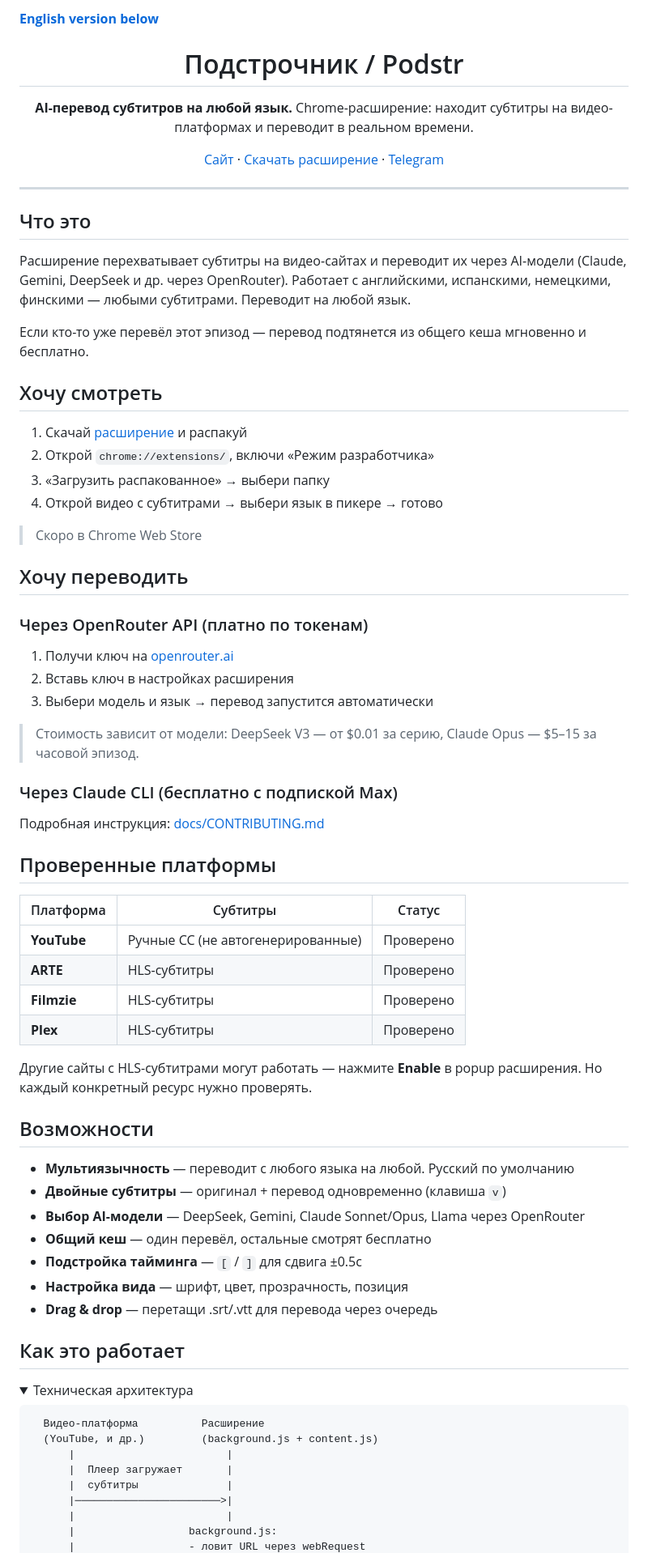
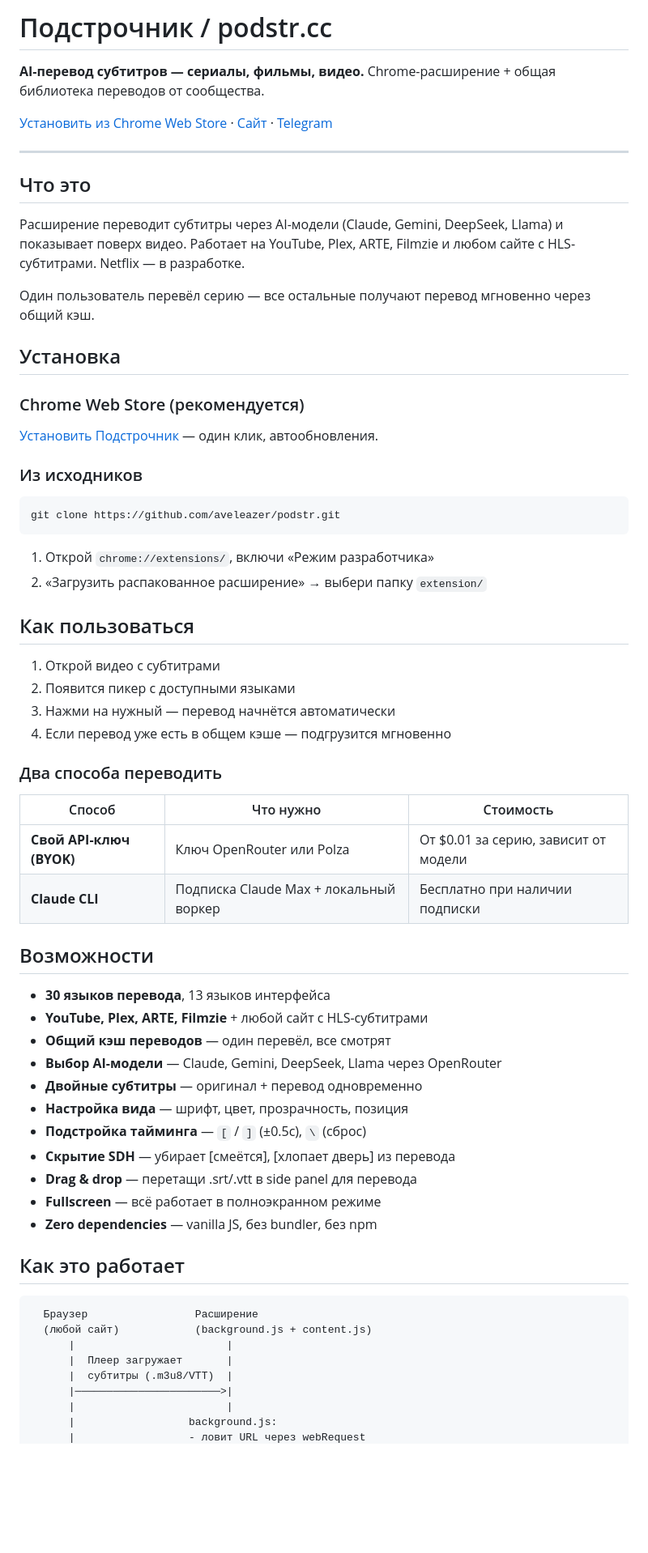
Before and after one commit to aveleazer/podstr, a Markdown page: README.md, the part around one of its changes. Shown at 81% size. Drawn GitHub-style; folded sections open; blank space fills up the shorter version.

````diff
--- a/README.md
+++ b/README.md
@@ -1,81 +1,69 @@
-**[English version below](#podstr--ai-subtitle-translation)**
+# Подстрочник / podstr.cc
 
-<div align="center">
+**AI-перевод субтитров — сериалы, фильмы, видео.**
+Chrome-расширение + общая библиотека переводов от сообщества.
 
-# Подстрочник / Podstr
-
-**AI-перевод субтитров на любой язык.**
-Chrome-расширение: находит субтитры на видео-платформах и переводит в реальном времени.
-
-[Сайт](https://podstr.cc) · [Скачать расширение](https://podstr.cc/extension.zip) · [Telegram](https://t.me/ai_subtitler)
-
-<!-- TODO: скриншот или GIF расширения в действии -->
-
-</div>
+[Установить из Chrome Web Store](https://chromewebstore.google.com/detail/podstrcc/iophagcapjpmkcpdjkfndpdakipokeih) · [Сайт](https://podstr.cc) · [Telegram](https://t.me/ai_subtitler)
 
 ---
 
 ## Что это
 
-Расширение перехватывает субтитры на видео-сайтах и переводит их через AI-модели (Claude, Gemini, DeepSeek и др. через OpenRouter). Работает с английскими, испанскими, немецкими, финскими — любыми субтитрами. Переводит на любой язык.
+Расширение переводит субтитры через AI-модели (Claude, Gemini, DeepSeek, Llama) и показывает поверх видео. Работает на YouTube, Plex, ARTE, Filmzie и любом сайте с HLS-субтитрами. Netflix — в разработке.
 
-Если кто-то уже перевёл этот эпизод — перевод подтянется из общего кеша мгновенно и бесплатно.
+Один пользователь перевёл серию — все остальные получают перевод мгновенно через общий кэш.
 
-## Хочу смотреть
+## Установка
 
-1. Скачай [расширение](https://podstr.cc/extension.zip) и распакуй
-2. Открой `chrome://extensions/`, включи «Режим разработчика»
-3. «Загрузить распакованное» → выбери папку
-4. Открой видео с субтитрами → выбери язык в пикере → готово
+### Chrome Web Store (рекомендуется)
 
-> Скоро в Chrome Web Store
+[Установить Подстрочник](https://chromewebstore.google.com/detail/podstrcc/iophagcapjpmkcpdjkfndpdakipokeih) — один клик, автообновления.
 
-## Хочу переводить
+### Из исходников
 
-### Через OpenRouter API (платно по токенам)
+```bash
+git clone https://github.com/aveleazer/podstr.git
+```
 
-1. Получи ключ на [openrouter.ai](https://openrouter.ai/)
-2. Вставь ключ в настройках расширения
-3. Выбери модель и язык → перевод запустится автоматически
+1. Открой `chrome://extensions/`, включи «Режим разработчика»
+2. «Загрузить распакованное расширение» → выбери папку `extension/`
 
-> Стоимость зависит от модели: DeepSeek V3 — от $0.01 за серию, Claude Opus — $5–15 за часовой эпизод.
+## Как пользоваться
 
-### Через Claude CLI (бесплатно с подпиской Max)
+1. Открой видео с субтитрами
+2. Появится пикер с доступными языками
+3. Нажми на нужный — перевод начнётся автоматически
+4. Если перевод уже есть в общем кэше — подгрузится мгновенно
 
-Подробная инструкция: [docs/CONTRIBUTING.md](docs/CONTRIBUTING.md)
+### Два способа переводить
 
-## Проверенные платформы
-
-| Платформа | Субтитры | Статус |
-|-----------|----------|--------|
-| **YouTube** | Ручные CC (не автогенерированные) | Проверено |
-| **ARTE** | HLS-субтитры | Проверено |
-| **Filmzie** | HLS-субтитры | Проверено |
-| **Plex** | HLS-субтитры | Проверено |
-
-Другие сайты с HLS-субтитрами могут работать — нажмите **Enable** в popup расширения. Но каждый конкретный ресурс нужно проверять.
+| Способ | Что нужно | Стоимость |
+|--------|-----------|-----------|
+| **Свой API-ключ (BYOK)** | Ключ OpenRouter или Polza | От $0.01 за серию, зависит от модели |
+| **Claude CLI** | Подписка Claude Max + локальный воркер | Бесплатно при наличии подписки |
 
 ## Возможности
 
-- **Мультиязычность** — переводит с любого языка на любой. Русский по умолчанию
-- **Двойные субтитры** — оригинал + перевод одновременно (клавиша `v`)
-- **Выбор AI-модели** — DeepSeek, Gemini, Claude Sonnet/Opus, Llama через OpenRouter
-- **Общий кеш** — один перевёл, остальные смотрят бесплатно
-- **Подстройка тайминга** — `[` / `]` для сдвига ±0.5с
+- **30 языков перевода**, 13 языков интерфейса
+- **YouTube, Plex, ARTE, Filmzie** + любой сайт с HLS-субтитрами
+- **Общий кэш переводов** — один перевёл, все смотрят
+- **Выбор AI-модели** — Claude, Gemini, DeepSeek, Llama через OpenRouter
+- **Двойные субтитры** — оригинал + перевод одновременно
 - **Настройка вида** — шрифт, цвет, прозрачность, позиция
-- **Drag & drop** — перетащи .srt/.vtt для перевода через очередь
+- **Подстройка тайминга** — `[` / `]` (±0.5с), `\` (сброс)
+- **Скрытие SDH** — убирает [смеётся], [хлопает дверь] из перевода
+- **Drag & drop** — перетащи .srt/.vtt в side panel для перевода
+- **Fullscreen** — всё работает в полноэкранном режиме
+- **Zero dependencies** — vanilla JS, без bundler, без npm
 
 ## Как это работает
 
-<details>
-<summary>Техническая архитектура</summary>
-
 ```
-  Видео-платформа          Расширение
-  (YouTube, и др.)         (background.js + content.js)
+  Браузер                 Расширение
+  (любой сайт)            (background.js + content.js)
       |                        |
       |  Плеер загружает       |
-      |  субтитры              |
+      |  субтитры (.m3u8/VTT)  |
       |───────────────────────>|
       |                        |
       |                  background.js:
````
Also changed, not shown: other parts of README.md (+52 -88 lines).
